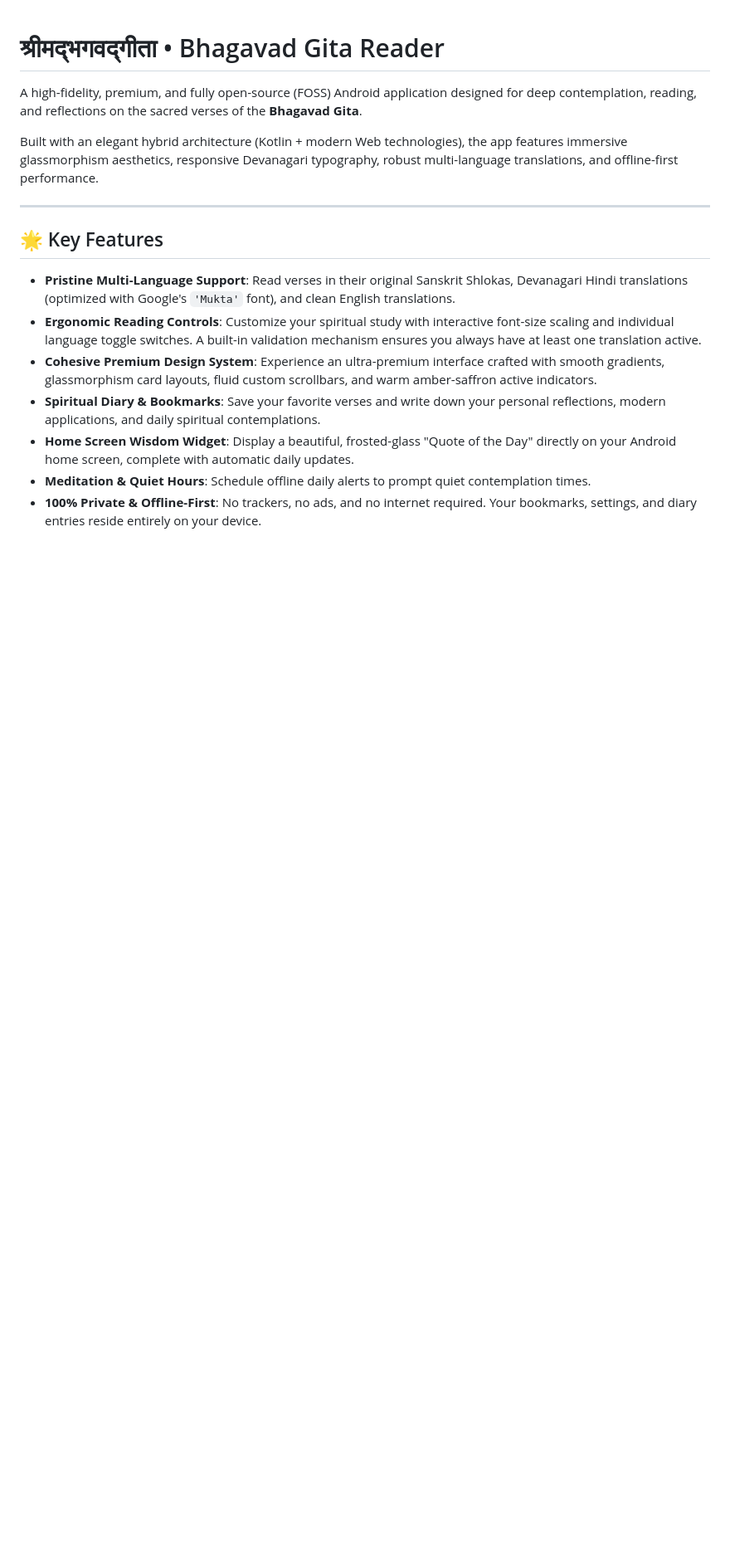
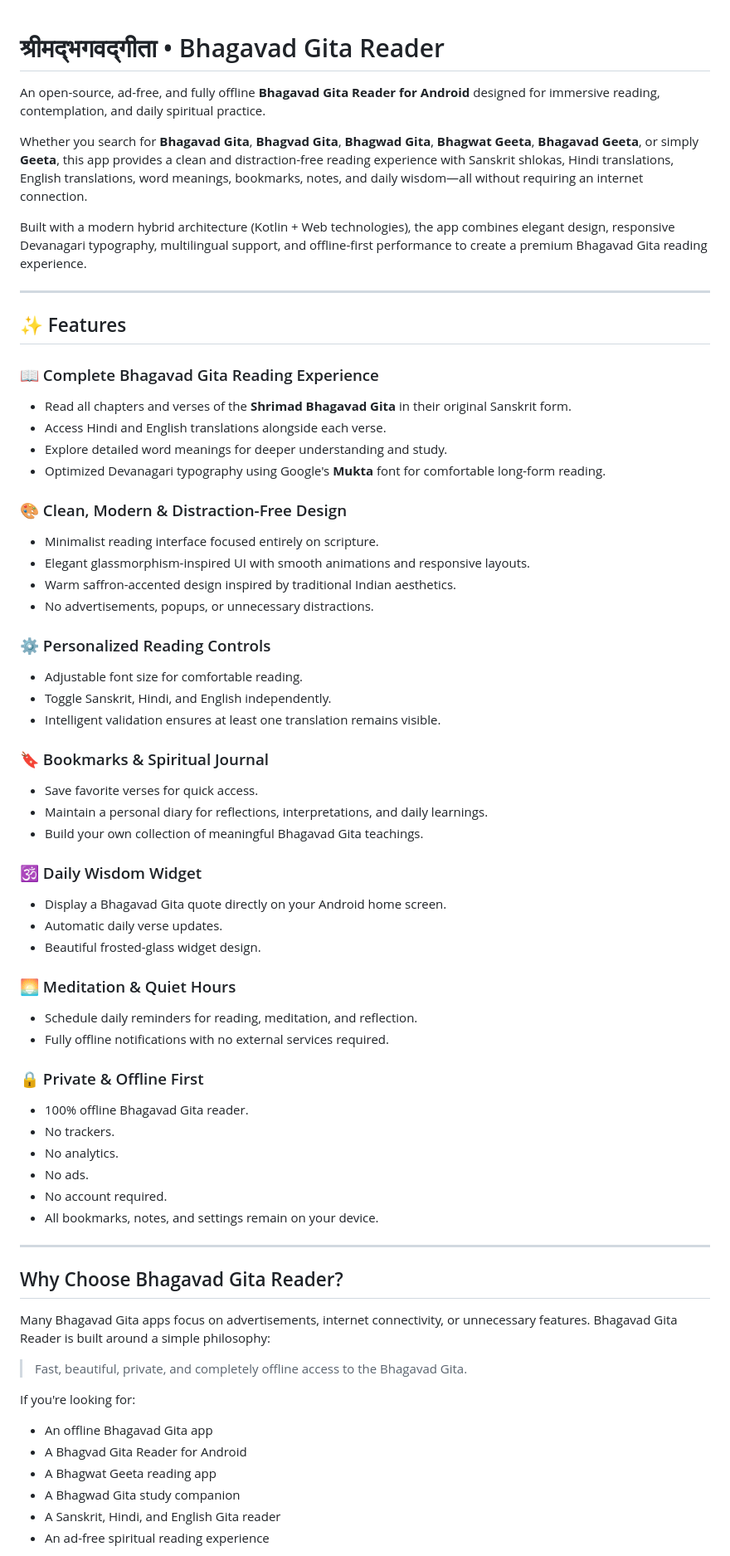
Before and after one commit to ayushsoni-git/bhagvadgitareader, a Markdown page: README.md, the part around one of its changes. Shown at 83% size. Rendered like a GitHub page; blank space fills up the shorter version.

```diff
--- a/README.md
+++ b/README.md
@@ -1,17 +1,75 @@
 # श्रीमद्भगवद्गीता • Bhagavad Gita Reader
 
-A high-fidelity, premium, and fully open-source (FOSS) Android application designed for deep contemplation, reading, and reflections on the sacred verses of the **Bhagavad Gita**.
+An open-source, ad-free, and fully offline **Bhagavad Gita Reader for Android** designed for immersive reading, contemplation, and daily spiritual practice.
 
-Built with an elegant hybrid architecture (Kotlin + modern Web technologies), the app features immersive glassmorphism aesthetics, responsive Devanagari typography, robust multi-language translations, and offline-first performance.
+Whether you search for **Bhagavad Gita**, **Bhagvad Gita**, **Bhagwad Gita**, **Bhagwat Geeta**, **Bhagavad Geeta**, or simply **Geeta**, this app provides a clean and distraction-free reading experience with Sanskrit shlokas, Hindi translations, English translations, word meanings, bookmarks, notes, and daily wisdom—all without requiring an internet connection.
+
+Built with a modern hybrid architecture (Kotlin + Web technologies), the app combines elegant design, responsive Devanagari typography, multilingual support, and offline-first performance to create a premium Bhagavad Gita reading experience.
 
 ---
 
-## 🌟 Key Features
+## ✨ Features
 
-* **Pristine Multi-Language Support**: Read verses in their original Sanskrit Shlokas, Devanagari Hindi translations (optimized with Google's `'Mukta'` font), and clean English translations.
-* **Ergonomic Reading Controls**: Customize your spiritual study with interactive font-size scaling and individual language toggle switches. A built-in validation mechanism ensures you always have at least one translation active.
-* **Cohesive Premium Design System**: Experience an ultra-premium interface crafted with smooth gradients, glassmorphism card layouts, fluid custom scrollbars, and warm amber-saffron active indicators.
-* **Spiritual Diary & Bookmarks**: Save your favorite verses and write down your personal reflections, modern applications, and daily spiritual contemplations.
-* **Home Screen Wisdom Widget**: Display a beautiful, frosted-glass "Quote of the Day" directly on your Android home screen, complete with automatic daily updates.
-* **Meditation & Quiet Hours**: Schedule offline daily alerts to prompt quiet contemplation times.
-* **100% Private & Offline-First**: No trackers, no ads, and no internet required. Your bookmarks, settings, and diary entries reside entirely on your device.
+### 📖 Complete Bhagavad Gita Reading Experience
+
+* Read all chapters and verses of the **Shrimad Bhagavad Gita** in their original Sanskrit form.
+* Access Hindi and English translations alongside each verse.
+* Explore detailed word meanings for deeper understanding and study.
+* Optimized Devanagari typography using Google's **Mukta** font for comfortable long-form reading.
+
+### 🎨 Clean, Modern & Distraction-Free Design
+
+* Minimalist reading interface focused entirely on scripture.
+* Elegant glassmorphism-inspired UI with smooth animations and responsive layouts.
+* Warm saffron-accented design inspired by traditional Indian aesthetics.
+* No advertisements, popups, or unnecessary distractions.
+
+### ⚙️ Personalized Reading Controls
+
+* Adjustable font size for comfortable reading.
+* Toggle Sanskrit, Hindi, and English independently.
+* Intelligent validation ensures at least one translation remains visible.
+
+### 🔖 Bookmarks & Spiritual Journal
+
+* Save favorite verses for quick access.
+* Maintain a personal diary for reflections, interpretations, and daily learnings.
+* Build your own collection of meaningful Bhagavad Gita teachings.
+
+### 🕉 Daily Wisdom Widget
+
+* Display a Bhagavad Gita quote directly on your Android home screen.
+* Automatic daily verse updates.
+* Beautiful frosted-glass widget design.
+
+### 🌅 Meditation & Quiet Hours
+
+* Schedule daily reminders for reading, meditation, and reflection.
+* Fully offline notifications with no external services required.
+
+### 🔒 Private & Offline First
+
+* 100% offline Bhagavad Gita reader.
+* No trackers.
+* No analytics.
+* No ads.
+* No account required.
+* All bookmarks, notes, and settings remain on your device.
+
+---
+
+## Why Choose Bhagavad Gita Reader?
+
+Many Bhagavad Gita apps focus on advertisements, internet connectivity, or unnecessary features. Bhagavad Gita Reader is built around a simple philosophy:
+
+> Fast, beautiful, private, and completely offline access to the Bhagavad Gita.
+
+If you're looking for:
+
+* An offline Bhagavad Gita app
+* A Bhagvad Gita Reader for Android
+* A Bhagwat Geeta reading app
+* A Bhagwad Gita study companion
+* A Sanskrit, Hindi, and English Gita reader
+* An ad-free spiritual reading experience
+
```
Also changed, not shown: other parts of README.md (+108 -27 lines).
